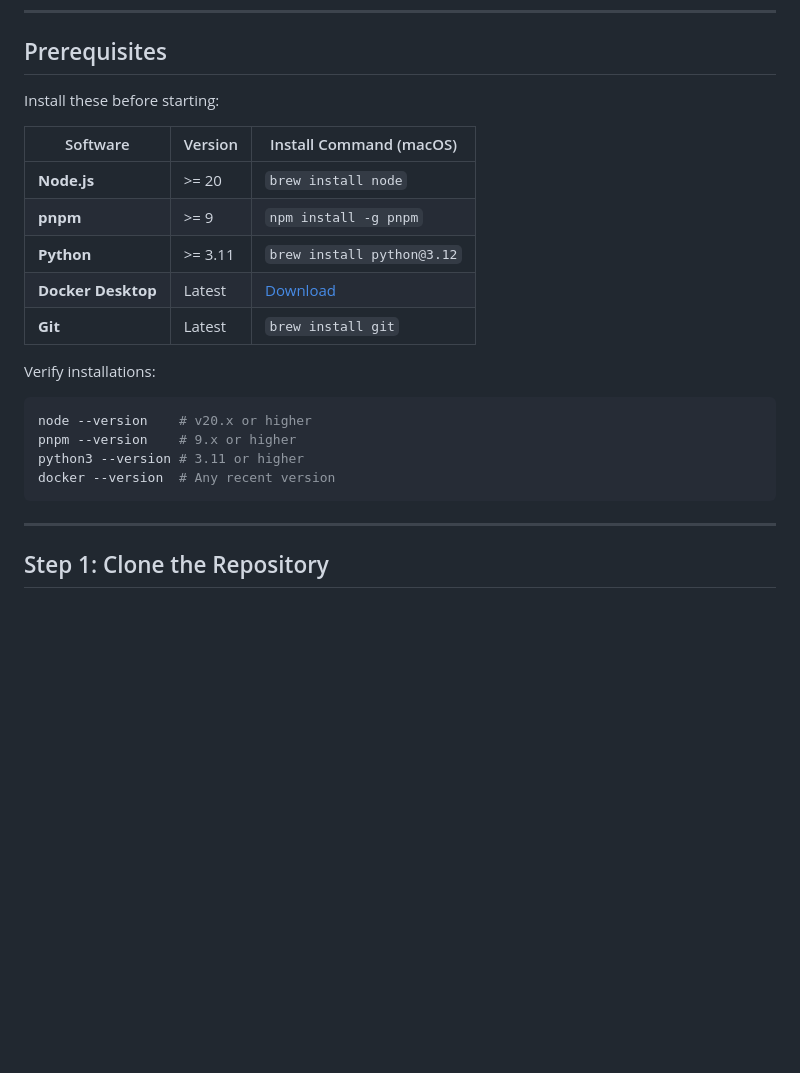
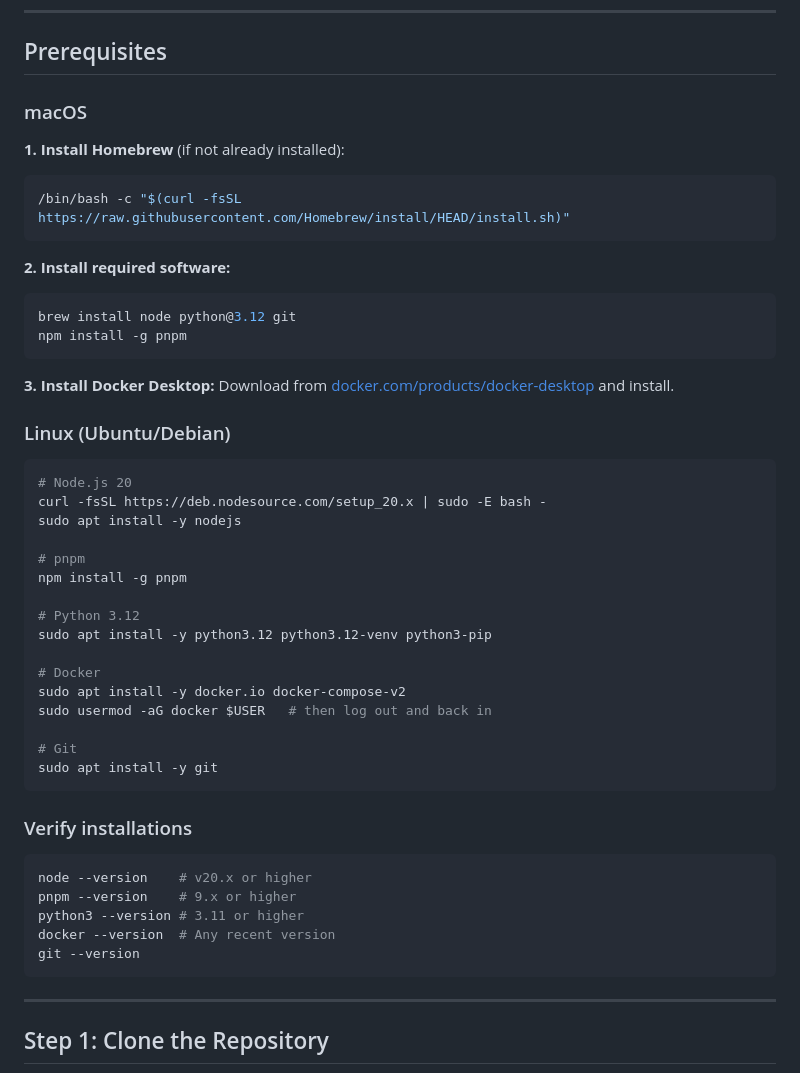
Before and after one commit to masoomaxelerant/axelseo, a Markdown page: SETUP.md, the part around the change. Drawn GitHub-style; blank space fills up the shorter version.

Commit message:
Update SETUP.md with Homebrew install and Linux instructions
Prerequisites now cover fresh systems without Homebrew (macOS)
and include full Ubuntu/Debian setup commands.

Co-Authored-By: Claude Opus 4.6 (1M context) <noreply@anthropic.com>

````diff
--- a/SETUP.md
+++ b/SETUP.md
@@ -6,22 +6,51 @@ Complete setup from a fresh macOS or Linux machine to a running app.
 
 ## Prerequisites
 
-Install these before starting:
+### macOS
 
-| Software | Version | Install Command (macOS) |
-|----------|---------|------------------------|
-| **Node.js** | >= 20 | `brew install node` |
-| **pnpm** | >= 9 | `npm install -g pnpm` |
-| **Python** | >= 3.11 | `brew install python@3.12` |
-| **Docker Desktop** | Latest | [Download](https://www.docker.com/products/docker-desktop/) |
-| **Git** | Latest | `brew install git` |
+**1. Install Homebrew** (if not already installed):
+```bash
+/bin/bash -c "$(curl -fsSL https://raw.githubusercontent.com/Homebrew/install/HEAD/install.sh)"
+```
 
-Verify installations:
+**2. Install required software:**
+```bash
+brew install node python@3.12 git
+npm install -g pnpm
+```
+
+**3. Install Docker Desktop:**
+Download from [docker.com/products/docker-desktop](https://www.docker.com/products/docker-desktop/) and install.
+
+### Linux (Ubuntu/Debian)
+
+```bash
+# Node.js 20
+curl -fsSL https://deb.nodesource.com/setup_20.x | sudo -E bash -
+sudo apt install -y nodejs
+
+# pnpm
+npm install -g pnpm
+
+# Python 3.12
+sudo apt install -y python3.12 python3.12-venv python3-pip
+
+# Docker
+sudo apt install -y docker.io docker-compose-v2
+sudo usermod -aG docker $USER   # then log out and back in
+
+# Git
+sudo apt install -y git
+```
+
+### Verify installations
+
 ```bash
 node --version    # v20.x or higher
 pnpm --version    # 9.x or higher
 python3 --version # 3.11 or higher
 docker --version  # Any recent version
+git --version
 ```
 
 ---
````
